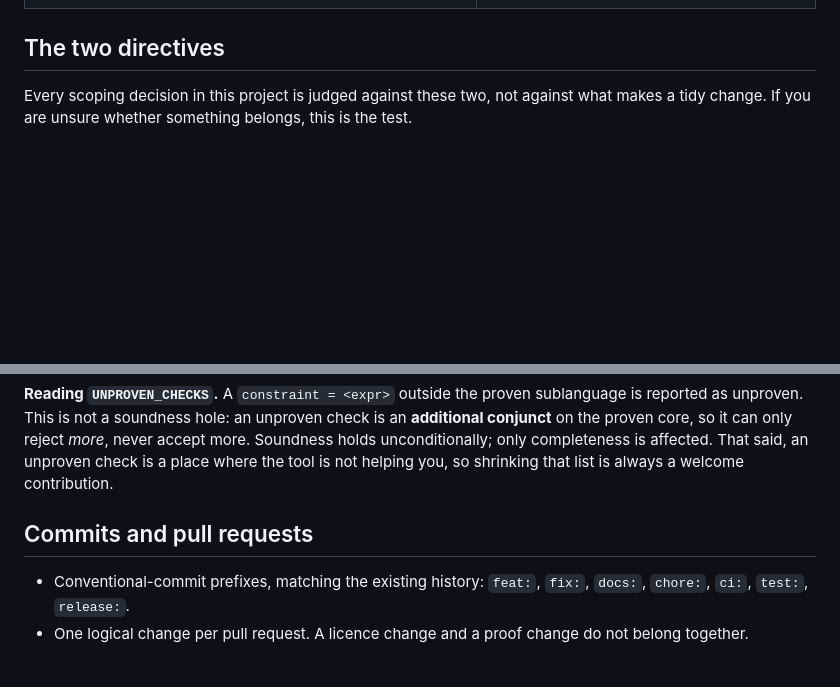
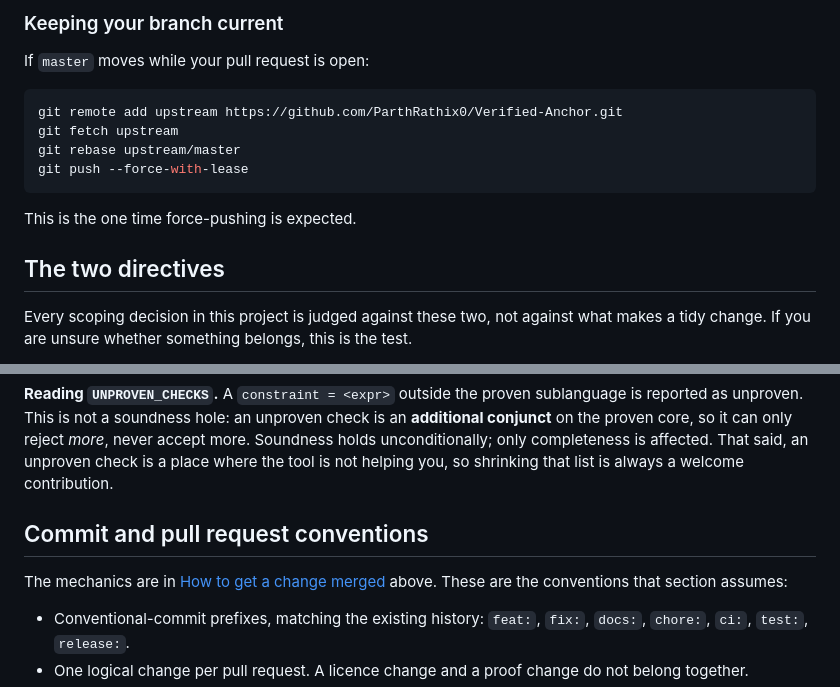
Before and after one commit to ParthRathix0/Verified-Anchor, a Markdown page: CONTRIBUTING.md, 2 parts joined by grey strips. Rendered like a GitHub page; blank space fills up the shorter version.

````diff
--- a/CONTRIBUTING.md
+++ b/CONTRIBUTING.md
@@ -23,3 +100,15 @@ Contributions are welcome at every level, from a typo to a new Lean soundness th
+### Keeping your branch current
+
+If `master` moves while your pull request is open:
+
+```bash
+git remote add upstream https://github.com/ParthRathix0/Verified-Anchor.git
+git fetch upstream
+git rebase upstream/master
+git push --force-with-lease
+```
+
+This is the one time force-pushing is expected.
 
 ## The two directives
 
@@ -186,7 +275,10 @@ conjunct** on the proven core, so it can only reject *more*, never accept more.
 unconditionally; only completeness is affected. That said, an unproven check is a place where
 the tool is not helping you, so shrinking that list is always a welcome contribution.
 
-## Commits and pull requests
+## Commit and pull request conventions
+
+The mechanics are in [How to get a change merged](#how-to-get-a-change-merged) above.
+These are the conventions that section assumes:
 
 * Conventional-commit prefixes, matching the existing history: `feat:`, `fix:`, `docs:`,
   `chore:`, `ci:`, `test:`, `release:`.
````
Also changed, not shown: other parts of CONTRIBUTING.md (+78 -1 lines).
